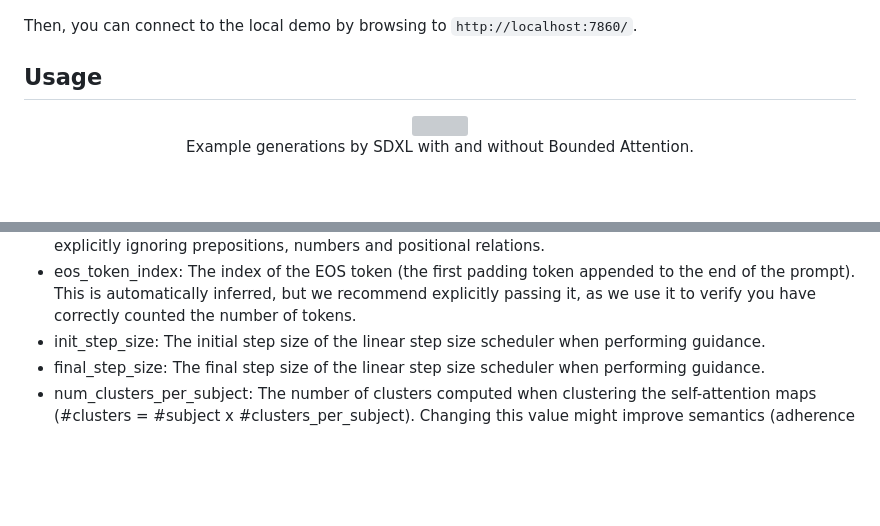
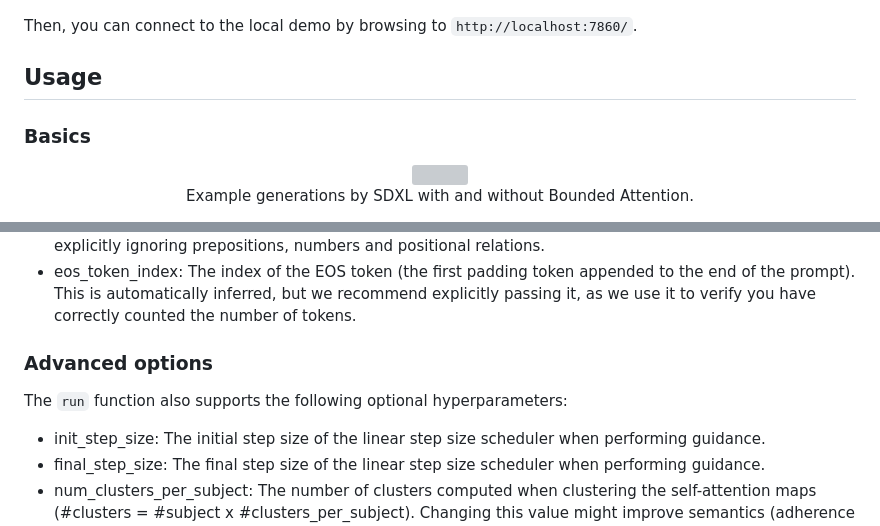
Before and after one commit to omer11a/bounded-attention, a Markdown page: README.md, 2 parts joined by grey strips. GitHub-like rendering; blank space fills up the shorter version; grey boxes are pictures that could not be loaded.

Commit message:
Improved README.md

```diff
--- a/README.md
+++ b/README.md
@@ -35,6 +35,8 @@ Then, you can connect to the local demo by browsing to `http://localhost:7860/`.
 
 ## Usage
 
+### Basics
+
 <p align="center">
 <img src="images/example.jpg" width="800px"/>
 <br>
@@ -66,6 +68,11 @@ The `run` function recieves the following parameters:
 - batch_size: The number of generated images.
 - filter_token_indices: The indices of the tokens to ignore. This is automatically inferred, but we recommend explicitly ignoring prepositions, numbers and positional relations.
 - eos_token_index: The index of the EOS token (the first padding token appended to the end of the prompt). This is automatically inferred, but we recommend explicitly passing it, as we use it to verify you have correctly counted the number of tokens.
+
+### Advanced options
+
+The `run` function also supports the following optional hyperparameters:
+
 - init_step_size: The initial step size of the linear step size scheduler when performing guidance.
 - final_step_size: The final step size of the linear step size scheduler when performing guidance.
 - num_clusters_per_subject: The number of clusters computed when clustering the self-attention maps (#clusters = #subject x #clusters_per_subject). Changing this value might improve semantics (adherence to the prompt), especially when the subjects exceed their bounding boxes.
```
Also changed, not shown: other parts of README.md (+0 -1 lines).
